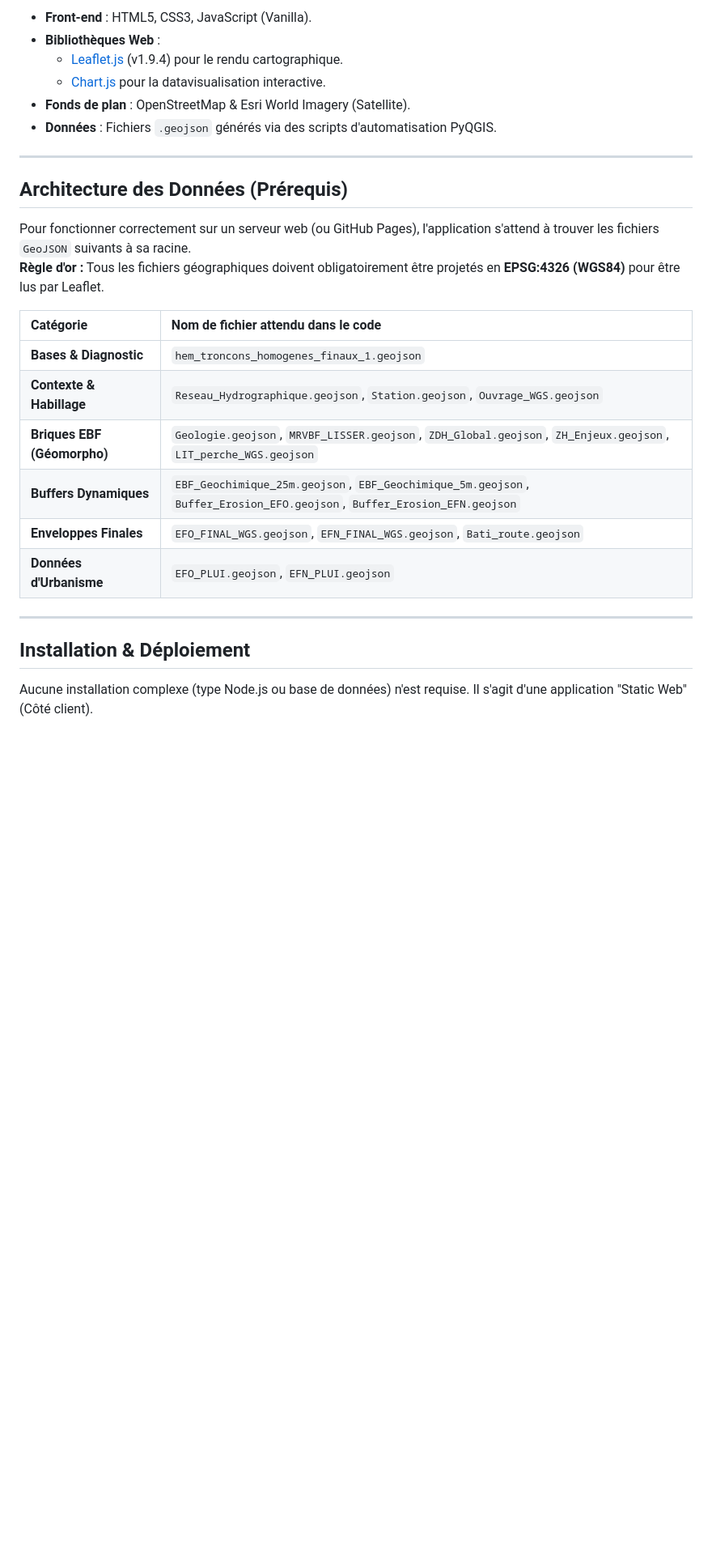
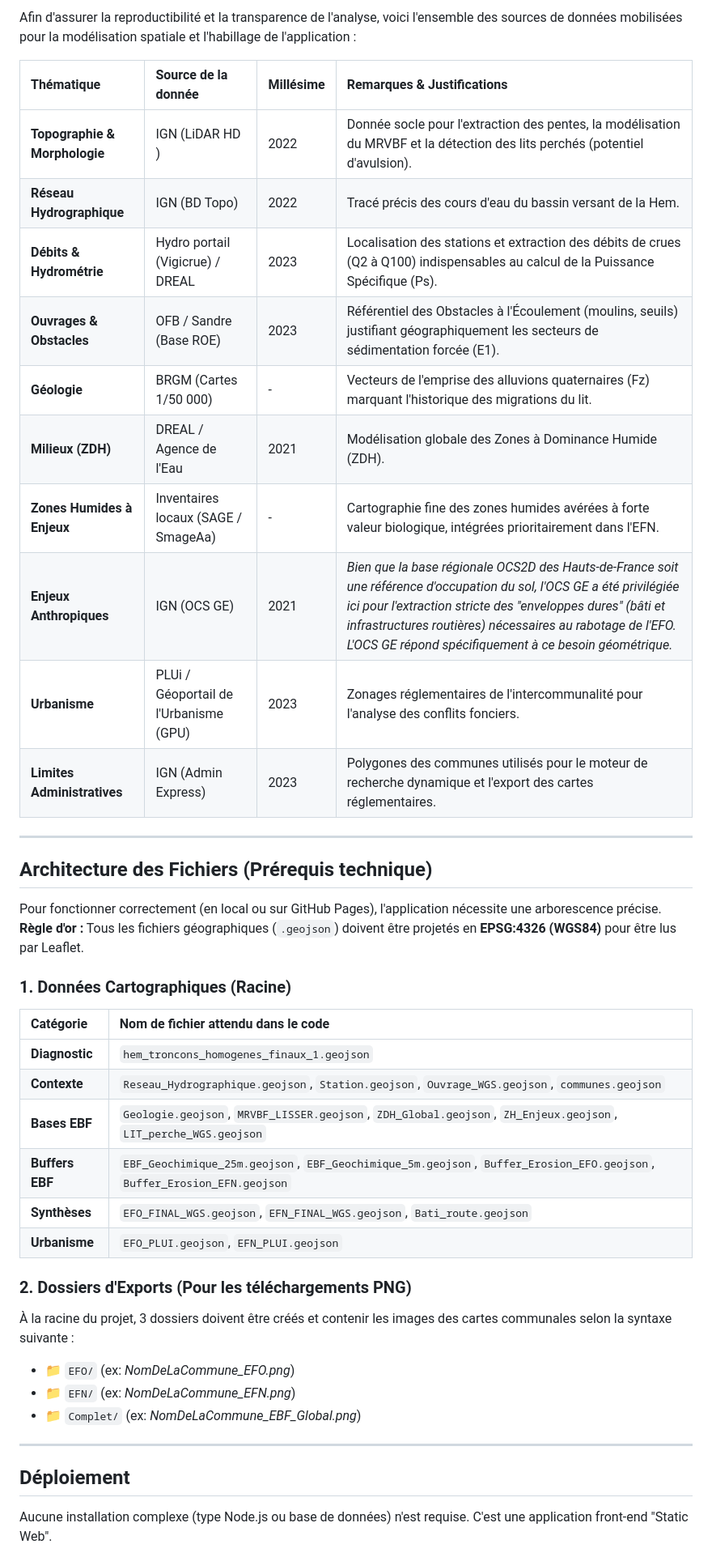
Before and after one commit to Latouane512/BASSIN-DE-LA-HEM-EBF, a Markdown page: README.md, the part around one of its changes. Shown at 81% size. Rendered like a GitHub page; blank space fills up the shorter version.

```diff
--- a/README.md
+++ b/README.md
@@ -40,30 +38,45 @@ L'application est structurée en deux vues distinctes, accessibles via un menu d
 
-* **Front-end** : HTML5, CSS3, JavaScript (Vanilla).
-* **Bibliothèques Web** :
-    * [Leaflet.js](https://leafletjs.com/) (v1.9.4) pour le rendu cartographique.
-    * [Chart.js](https://www.chartjs.org/) pour la datavisualisation interactive.
-* **Fonds de plan** : OpenStreetMap & Esri World Imagery (Satellite).
-* **Données** : Fichiers `.geojson` générés via des scripts d'automatisation PyQGIS.
+Afin d'assurer la reproductibilité et la transparence de l'analyse, voici l'ensemble des sources de données mobilisées pour la modélisation spatiale et l'habillage de l'application :
+
+| Thématique | Source de la donnée | Millésime | Remarques & Justifications |
+| :--- | :--- | :--- | :--- |
+| **Topographie & Morphologie** | IGN (LiDAR HD ) | 2022 | Donnée socle pour l'extraction des pentes, la modélisation du MRVBF et la détection des lits perchés (potentiel d'avulsion). |
+| **Réseau Hydrographique** | IGN (BD Topo) | 2022 | Tracé précis des cours d'eau du bassin versant de la Hem. |
+| **Débits & Hydrométrie** | Hydro portail (Vigicrue) / DREAL | 2023 | Localisation des stations et extraction des débits de crues (Q2 à Q100) indispensables au calcul de la Puissance Spécifique (Ps). |
+| **Ouvrages & Obstacles** | OFB / Sandre (Base ROE) | 2023 | Référentiel des Obstacles à l'Écoulement (moulins, seuils) justifiant géographiquement les secteurs de sédimentation forcée (E1). |
+| **Géologie** | BRGM (Cartes 1/50 000) | - | Vecteurs de l'emprise des alluvions quaternaires (Fz) marquant l'historique des migrations du lit. |
+| **Milieux (ZDH)** | DREAL / Agence de l'Eau | 2021 | Modélisation globale des Zones à Dominance Humide (ZDH). |
+| **Zones Humides à Enjeux** | Inventaires locaux (SAGE / SmageAa) | - | Cartographie fine des zones humides avérées à forte valeur biologique, intégrées prioritairement dans l'EFN. |
+| **Enjeux Anthropiques** | IGN (OCS GE) | 2021 | *Bien que la base régionale OCS2D des Hauts-de-France soit une référence d'occupation du sol, l'OCS GE a été privilégiée ici pour l'extraction stricte des "enveloppes dures" (bâti et infrastructures routières) nécessaires au rabotage de l'EFO. L'OCS GE répond spécifiquement à ce besoin géométrique.* |
+| **Urbanisme** | PLUi / Géoportail de l'Urbanisme (GPU) | 2023 | Zonages réglementaires de l'intercommunalité pour l'analyse des conflits fonciers. |
+| **Limites Administratives** | IGN (Admin Express) | 2023 | Polygones des communes utilisés pour le moteur de recherche dynamique et l'export des cartes réglementaires. |
 
 ---
 
-##  Architecture des Données (Prérequis)
+##  Architecture des Fichiers (Prérequis technique)
 
-Pour fonctionner correctement sur un serveur web (ou GitHub Pages), l'application s'attend à trouver les fichiers `GeoJSON` suivants à sa racine.
-**Règle d'or :** Tous les fichiers géographiques doivent obligatoirement être projetés en **EPSG:4326 (WGS84)** pour être lus par Leaflet.
+Pour fonctionner correctement (en local ou sur GitHub Pages), l'application nécessite une arborescence précise.
+**Règle d'or :** Tous les fichiers géographiques (`.geojson`) doivent être projetés en **EPSG:4326 (WGS84)** pour être lus par Leaflet.
 
+### 1. Données Cartographiques (Racine)
 | Catégorie | Nom de fichier attendu dans le code |
 | :--- | :--- |
-| **Bases & Diagnostic** | `hem_troncons_homogenes_finaux_1.geojson` |
-| **Contexte & Habillage** | `Reseau_Hydrographique.geojson`, `Station.geojson`, `Ouvrage_WGS.geojson` |
-| **Briques EBF (Géomorpho)** | `Geologie.geojson`, `MRVBF_LISSER.geojson`, `ZDH_Global.geojson`, `ZH_Enjeux.geojson`, `LIT_perche_WGS.geojson` |
-| **Buffers Dynamiques** | `EBF_Geochimique_25m.geojson`, `EBF_Geochimique_5m.geojson`, `Buffer_Erosion_EFO.geojson`, `Buffer_Erosion_EFN.geojson` |
-| **Enveloppes Finales** | `EFO_FINAL_WGS.geojson`, `EFN_FINAL_WGS.geojson`, `Bati_route.geojson` |
-| **Données d'Urbanisme** | `EFO_PLUI.geojson`, `EFN_PLUI.geojson` |
+| **Diagnostic** | `hem_troncons_homogenes_finaux_1.geojson` |
+| **Contexte** | `Reseau_Hydrographique.geojson`, `Station.geojson`, `Ouvrage_WGS.geojson`, `communes.geojson` |
+| **Bases EBF** | `Geologie.geojson`, `MRVBF_LISSER.geojson`, `ZDH_Global.geojson`, `ZH_Enjeux.geojson`, `LIT_perche_WGS.geojson` |
+| **Buffers EBF** | `EBF_Geochimique_25m.geojson`, `EBF_Geochimique_5m.geojson`, `Buffer_Erosion_EFO.geojson`, `Buffer_Erosion_EFN.geojson` |
+| **Synthèses** | `EFO_FINAL_WGS.geojson`, `EFN_FINAL_WGS.geojson`, `Bati_route.geojson` |
+| **Urbanisme** | `EFO_PLUI.geojson`, `EFN_PLUI.geojson` |
+
+### 2. Dossiers d'Exports (Pour les téléchargements PNG)
+À la racine du projet, 3 dossiers doivent être créés et contenir les images des cartes communales selon la syntaxe suivante :
+* 📁 `EFO/` (ex: *NomDeLaCommune_EFO.png*)
+* 📁 `EFN/` (ex: *NomDeLaCommune_EFN.png*)
+* 📁 `Complet/` (ex: *NomDeLaCommune_EBF_Global.png*)
 
 ---
 
-## Installation & Déploiement
+##  Déploiement
 
-Aucune installation complexe (type Node.js ou base de données) n'est requise. Il s'agit d'une application "Static Web" (Côté client).
+Aucune installation complexe (type Node.js ou base de données) n'est requise. C'est une application front-end "Static Web".
 
```
Also changed, not shown: other parts of README.md (+14 -16 lines).
